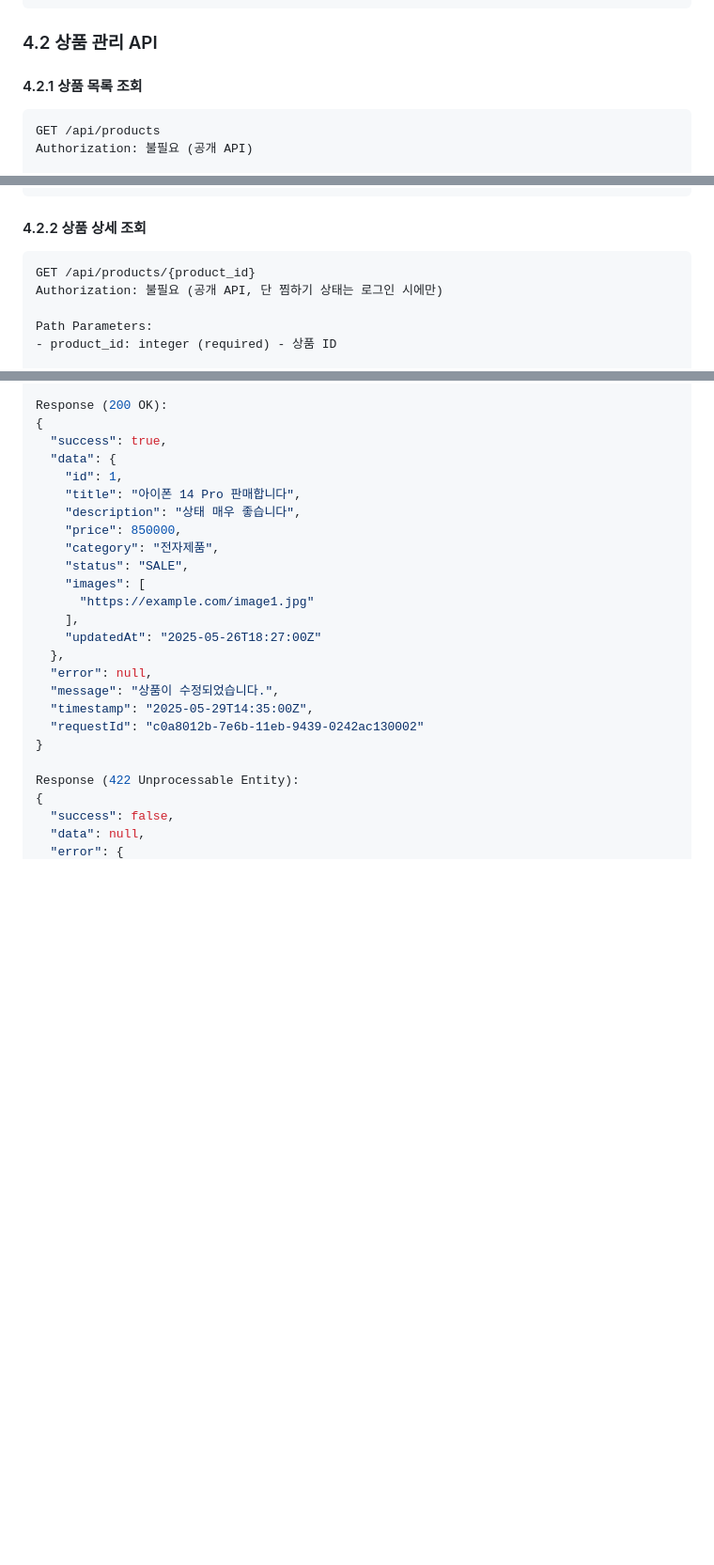
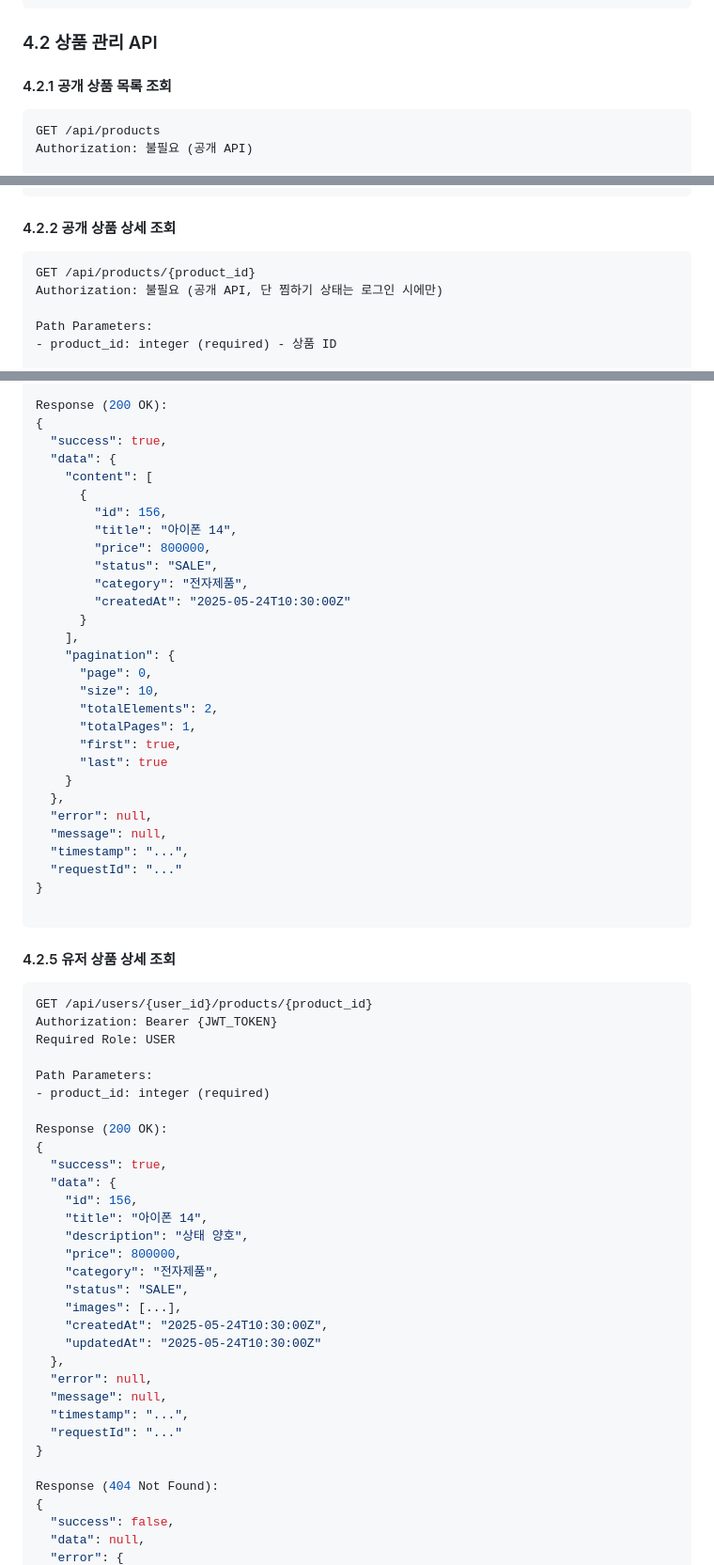
Before and after one commit to oyushik/rookiejangter-web-market, a Markdown page: docs/RESTAPI.md, 3 parts joined by grey strips. Shown at 94% size. Rendered like a GitHub page; blank space fills up the shorter version.

````diff
--- a/docs/RESTAPI.md
+++ b/docs/RESTAPI.md
@@ -570,7 +570,7 @@ Response (200 OK):
 
 ### 4.2 상품 관리 API
 
-#### 4.2.1 상품 목록 조회
+#### 4.2.1 공개 상품 목록 조회
 
 ```yaml
 GET /api/products
@@ -635,7 +635,7 @@ Response (200 OK):
 }
 ```
 
-#### 4.2.2 상품 상세 조회
+#### 4.2.2 공개 상품 상세 조회
 
 ```yaml
 GET /api/products/{product_id}
@@ -792,24 +774,63 @@ Response (200 OK):
 {
   "success": true,
   "data": {
-    "id": 1,
-    "title": "아이폰 14 Pro 판매합니다",
-    "description": "상태 매우 좋습니다",
-    "price": 850000,
+    "content": [
+      {
+        "id": 156,
+        "title": "아이폰 14",
+        "price": 800000,
+        "status": "SALE",
+        "category": "전자제품",
+        "createdAt": "2025-05-24T10:30:00Z"
+      }
+    ],
+    "pagination": {
+      "page": 0,
+      "size": 10,
+      "totalElements": 2,
+      "totalPages": 1,
+      "first": true,
+      "last": true
+    }
+  },
+  "error": null,
+  "message": null,
+  "timestamp": "...",
+  "requestId": "..."
+}
+
+```
+
+#### 4.2.5 유저 상품 상세 조회
+```yaml
+GET /api/users/{user_id}/products/{product_id}
+Authorization: Bearer {JWT_TOKEN}
+Required Role: USER
+
+Path Parameters:
+- product_id: integer (required)
+
+Response (200 OK):
+{
+  "success": true,
+  "data": {
+    "id": 156,
+    "title": "아이폰 14",
+    "description": "상태 양호",
+    "price": 800000,
     "category": "전자제품",
     "status": "SALE",
-    "images": [
-      "https://example.com/image1.jpg"
-    ],
-    "updatedAt": "2025-05-26T18:27:00Z"
+    "images": [...],
+    "createdAt": "2025-05-24T10:30:00Z",
+    "updatedAt": "2025-05-24T10:30:00Z"
   },
   "error": null,
-  "message": "상품이 수정되었습니다.",
-  "timestamp": "2025-05-29T14:35:00Z",
-  "requestId": "c0a8012b-7e6b-11eb-9439-0242ac130002"
-}
-
-Response (422 Unprocessable Entity):
+  "message": null,
+  "timestamp": "...",
+  "requestId": "..."
+}
+
+Response (404 Not Found):
 {
   "success": false,
   "data": null,
````
Also changed, not shown: other parts of docs/RESTAPI.md (+140 -67 lines).
